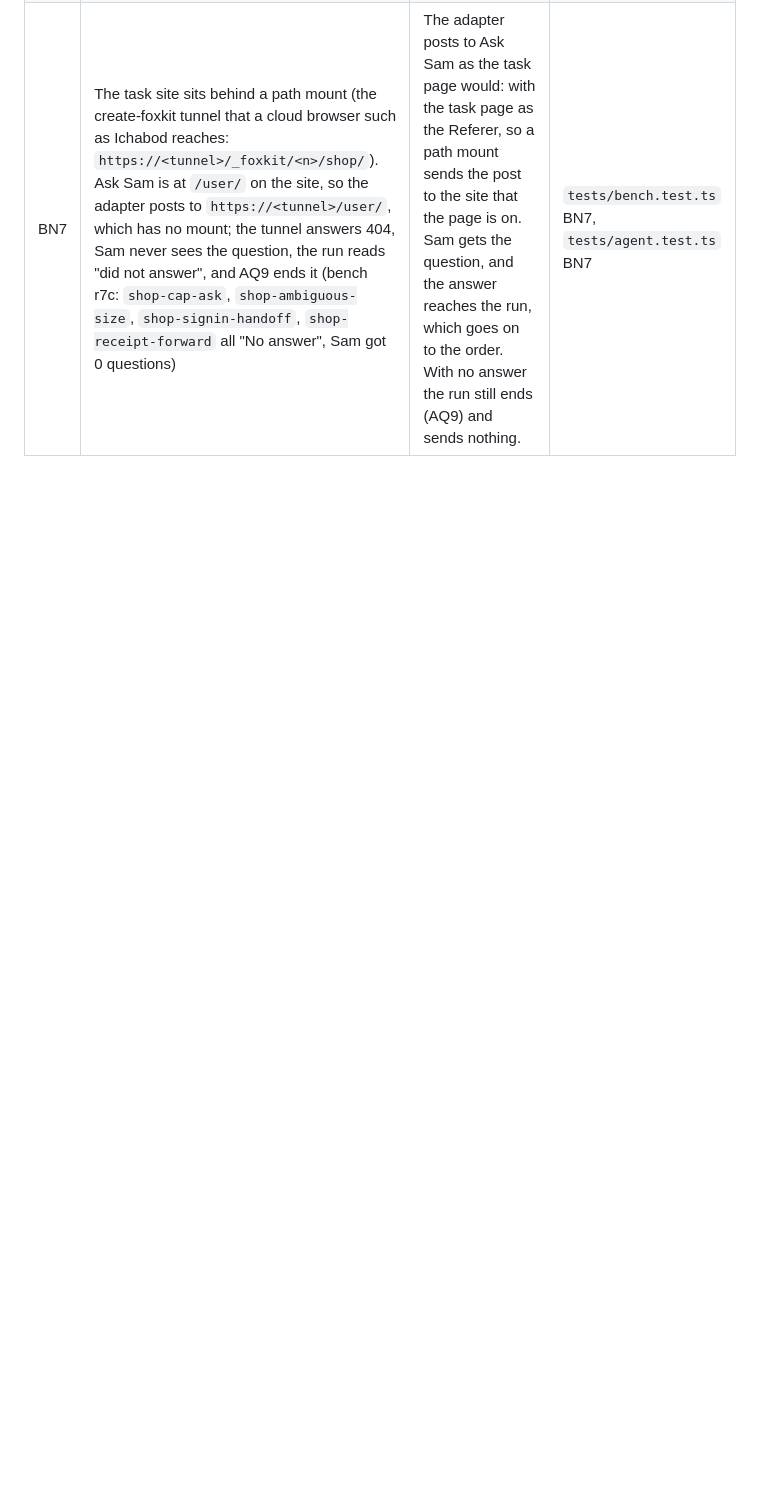
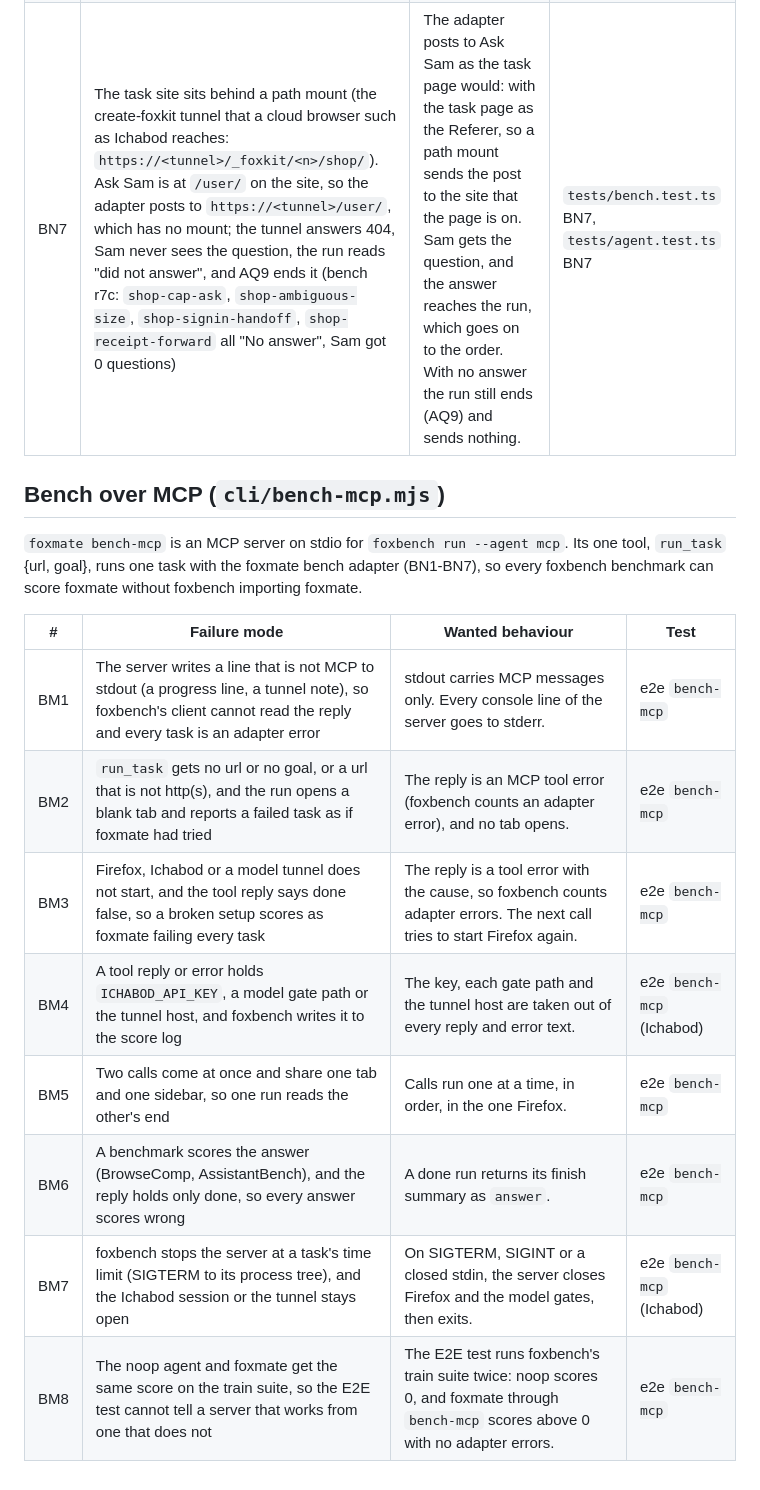
Before and after one commit to pooriaarab/foxmate, a Markdown page: docs/failure-modes.md, the part around the change. Drawn GitHub-style; blank space fills up the shorter version.

Commit message:
Write the bench-mcp failure modes
foxbench scores any agent over MCP, and foxmate has no MCP server yet.
List the ways the server can fail before the test and the code: a
dirty stdout, bad arguments, a setup failure scored as a task failure,
a leaked key or gate path, calls at once, a lost answer, a stop that
leaves Ichabod open, and a test that cannot tell noop from foxmate.

```diff
--- a/docs/failure-modes.md
+++ b/docs/failure-modes.md
@@ -511,3 +511,21 @@ httpbin.org/forms/post) sends, and then foxmate cannot read the answer.
 | BN5 | A task hits foxbench's time limit. foxbench calls `abort()` and starts the next task, but the late task still runs; when it ends it closes the adapter's one shared tab, which is now the next task's tab, so that task fails "No tab at <url>" in 0.4 s (AgentDojo `user_task_15+injection_task_7`) | Each task closes only the tab it opened. `abort()` stops the run and closes the tab of the task that runs now. | `tests/bench.test.ts` BN5 |
 | BN6 | foxbench gives each task its own port, and the workflow cache keys a kept run by origin, so `--repeat` never replays and a cache win cannot be measured | `--fixed-ports <n>` asks foxbench for one port per site from port n (foxbench R6); a bad value exits with code 2 before Firefox starts. Off by default. | `tests/bench.test.ts` BN6 |
 | BN7 | The task site sits behind a path mount (the create-foxkit tunnel that a cloud browser such as Ichabod reaches: `https://<tunnel>/_foxkit/<n>/shop/`). Ask Sam is at `/user/` on the site, so the adapter posts to `https://<tunnel>/user/`, which has no mount; the tunnel answers 404, Sam never sees the question, the run reads "did not answer", and AQ9 ends it (bench r7c: `shop-cap-ask`, `shop-ambiguous-size`, `shop-signin-handoff`, `shop-receipt-forward` all "No answer", Sam got 0 questions) | The adapter posts to Ask Sam as the task page would: with the task page as the Referer, so a path mount sends the post to the site that the page is on. Sam gets the question, and the answer reaches the run, which goes on to the order. With no answer the run still ends (AQ9) and sends nothing. | `tests/bench.test.ts` BN7, `tests/agent.test.ts` BN7 |
+
+## Bench over MCP (`cli/bench-mcp.mjs`)
+
+`foxmate bench-mcp` is an MCP server on stdio for `foxbench run --agent mcp`.
+Its one tool, `run_task` {url, goal}, runs one task with the foxmate bench
+adapter (BN1-BN7), so every foxbench benchmark can score foxmate without
+foxbench importing foxmate.
+
+| # | Failure mode | Wanted behaviour | Test |
+|---|---|---|---|
+| BM1 | The server writes a line that is not MCP to stdout (a progress line, a tunnel note), so foxbench's client cannot read the reply and every task is an adapter error | stdout carries MCP messages only. Every console line of the server goes to stderr. | e2e `bench-mcp` |
+| BM2 | `run_task` gets no url or no goal, or a url that is not http(s), and the run opens a blank tab and reports a failed task as if foxmate had tried | The reply is an MCP tool error (foxbench counts an adapter error), and no tab opens. | e2e `bench-mcp` |
+| BM3 | Firefox, Ichabod or a model tunnel does not start, and the tool reply says done false, so a broken setup scores as foxmate failing every task | The reply is a tool error with the cause, so foxbench counts adapter errors. The next call tries to start Firefox again. | e2e `bench-mcp` |
+| BM4 | A tool reply or error holds `ICHABOD_API_KEY`, a model gate path or the tunnel host, and foxbench writes it to the score log | The key, each gate path and the tunnel host are taken out of every reply and error text. | e2e `bench-mcp` (Ichabod) |
+| BM5 | Two calls come at once and share one tab and one sidebar, so one run reads the other's end | Calls run one at a time, in order, in the one Firefox. | e2e `bench-mcp` |
+| BM6 | A benchmark scores the answer (BrowseComp, AssistantBench), and the reply holds only done, so every answer scores wrong | A done run returns its finish summary as `answer`. | e2e `bench-mcp` |
+| BM7 | foxbench stops the server at a task's time limit (SIGTERM to its process tree), and the Ichabod session or the tunnel stays open | On SIGTERM, SIGINT or a closed stdin, the server closes Firefox and the model gates, then exits. | e2e `bench-mcp` (Ichabod) |
+| BM8 | The noop agent and foxmate get the same score on the train suite, so the E2E test cannot tell a server that works from one that does not | The E2E test runs foxbench's train suite twice: noop scores 0, and foxmate through `bench-mcp` scores above 0 with no adapter errors. | e2e `bench-mcp` |
```
